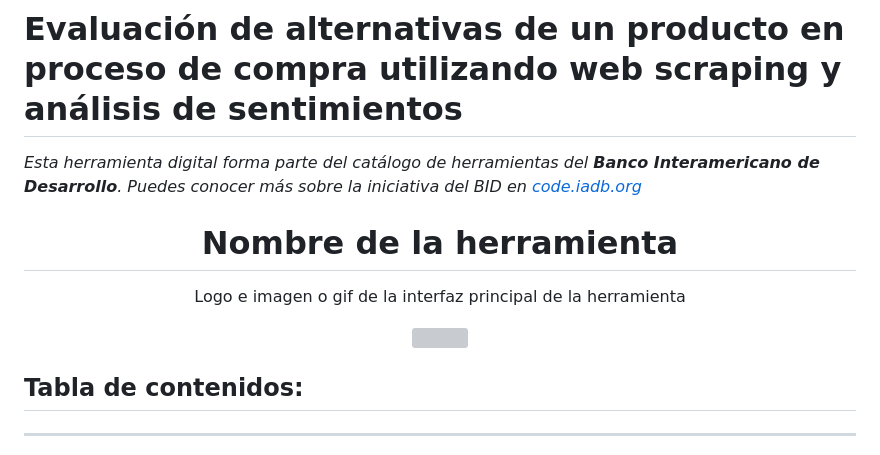
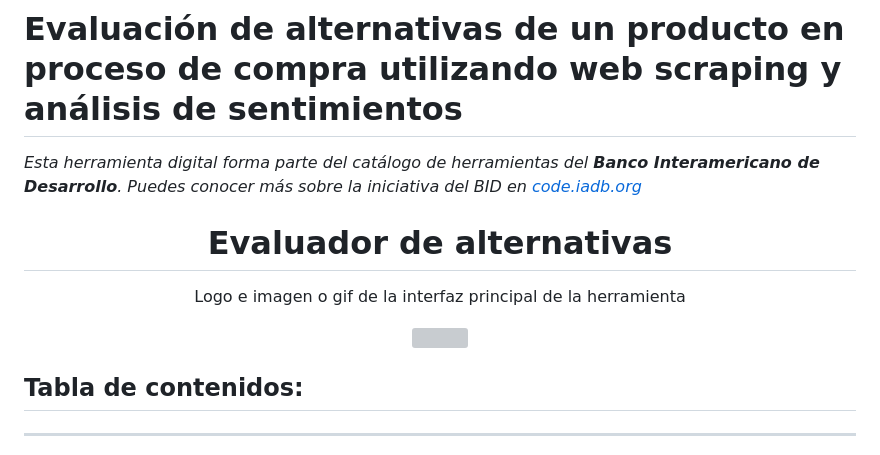
Before and after one commit to nachomondino1/evaluacion-alternativas-producto, a Markdown page: README.md, the part around one of its changes. GitHub-like rendering; grey boxes are pictures that could not be loaded.

```diff
--- a/README.md
+++ b/README.md
@@ -2,5 +2,5 @@
 
 *Esta herramienta digital forma parte del catálogo de herramientas del **Banco Interamericano de Desarrollo**. Puedes conocer más sobre la iniciativa del BID en [code.iadb.org](https://code.iadb.org)*
 
-<h1 align="center"> Nombre de la herramienta</h1>
+<h1 align="center"> Evaluador de alternativas</h1>
 <p align="center"> Logo e imagen o gif de la interfaz principal de la herramienta</p>
```
Also changed, not shown: other parts of README.md (+1 -1 lines).
